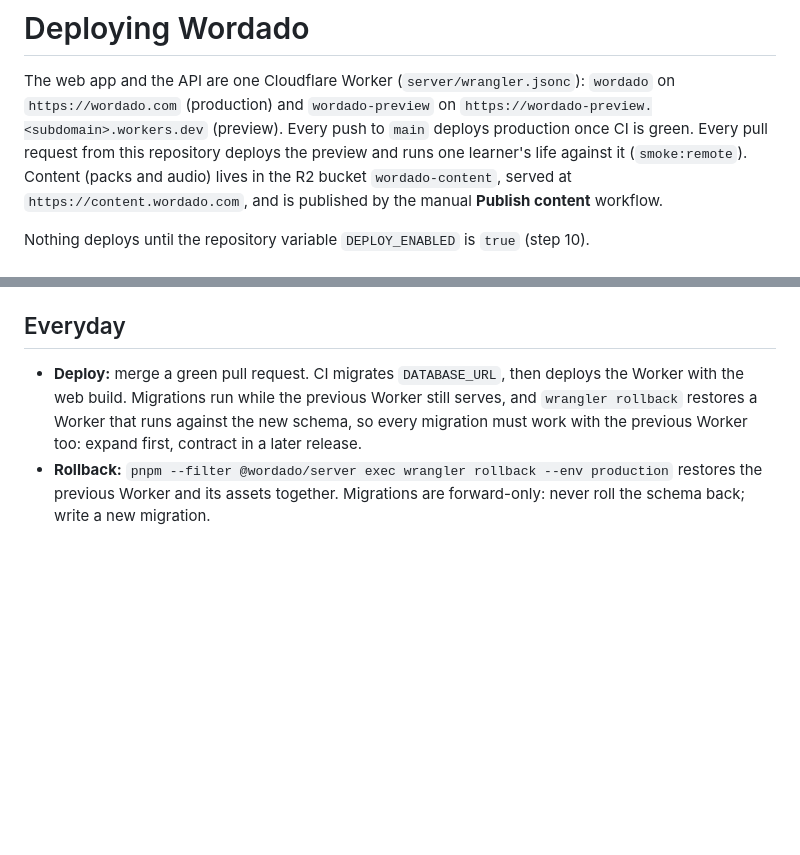
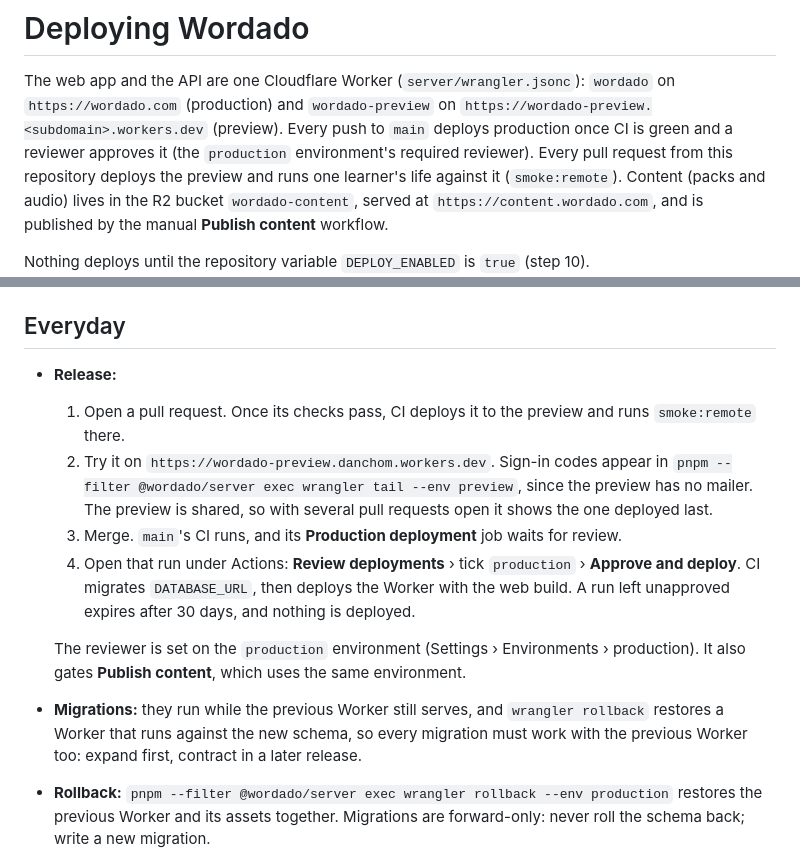
Before and after one commit to wordado/wordado, a Markdown page: docs/deploy.md, 2 parts joined by grey strips. Drawn GitHub-style; blank space fills up the shorter version.

Commit message:
docs(deploy): production waits for an approval; the release steps
Co-Authored-By: Claude Opus 5.5 (1M context) <noreply@anthropic.com>

```diff
--- a/docs/deploy.md
+++ b/docs/deploy.md
@@ -2,7 +2,8 @@
 
 The web app and the API are one Cloudflare Worker (`server/wrangler.jsonc`): `wordado` on
 `https://wordado.com` (production) and `wordado-preview` on `https://wordado-preview.<subdomain>.workers.dev`
-(preview). Every push to `main` deploys production once CI is green. Every pull request from this
+(preview). Every push to `main` deploys production once CI is green and a reviewer approves it (the
+`production` environment's required reviewer). Every pull request from this
 repository deploys the preview and runs one learner's life against it (`smoke:remote`). Content (packs
 and audio) lives in the R2 bucket `wordado-content`, served at `https://content.wordado.com`, and is
 published by the manual **Publish content** workflow.
@@ -106,9 +107,20 @@ private `wordado/wordado-research`, cloned into `docs/research/` and ignored her
 
 ## Everyday
 
-- **Deploy:** merge a green pull request. CI migrates `DATABASE_URL`, then deploys the Worker with the web build.
-  Migrations run while the previous Worker still serves, and `wrangler rollback` restores a Worker that
-  runs against the new schema, so every migration must work with the previous Worker too: expand first,
+- **Release:**
+  1. Open a pull request. Once its checks pass, CI deploys it to the preview and runs `smoke:remote` there.
+  2. Try it on `https://wordado-preview.danchom.workers.dev`. Sign-in codes appear in
+     `pnpm --filter @wordado/server exec wrangler tail --env preview`, since the preview has no mailer. The
+     preview is shared, so with several pull requests open it shows the one deployed last.
+  3. Merge. `main`'s CI runs, and its **Production deployment** job waits for review.
+  4. Open that run under Actions: **Review deployments** › tick `production` › **Approve and deploy**.
+     CI migrates `DATABASE_URL`, then deploys the Worker with the web build. A run left unapproved
+     expires after 30 days, and nothing is deployed.
+
+  The reviewer is set on the `production` environment (Settings › Environments › production). It also
+  gates **Publish content**, which uses the same environment.
+- **Migrations:** they run while the previous Worker still serves, and `wrangler rollback` restores a
+  Worker that runs against the new schema, so every migration must work with the previous Worker too: expand first,
   contract in a later release.
 - **Rollback:** `pnpm --filter @wordado/server exec wrangler rollback --env production` restores the previous
   Worker and its assets together. Migrations are forward-only: never roll the schema back; write a new migration.
```
